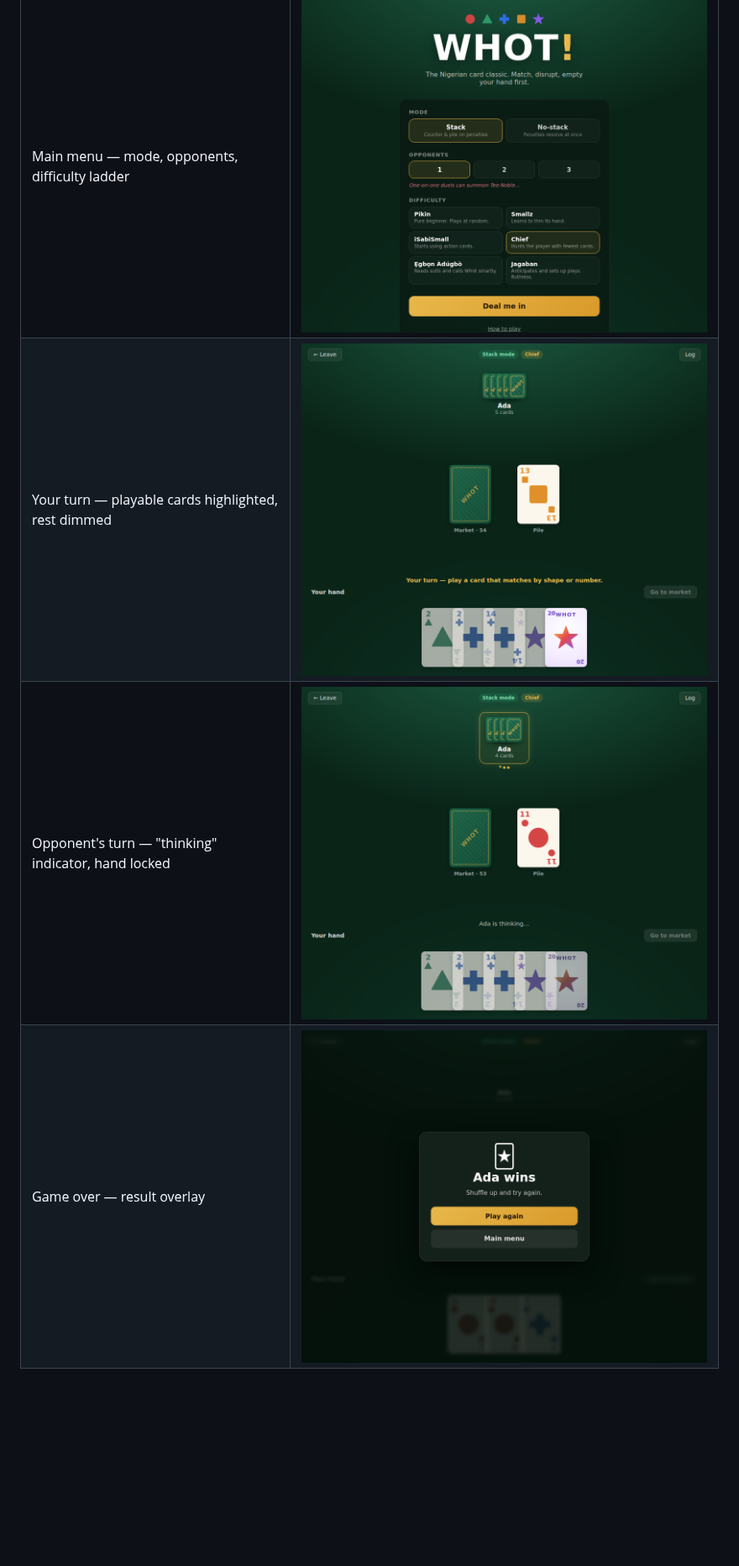
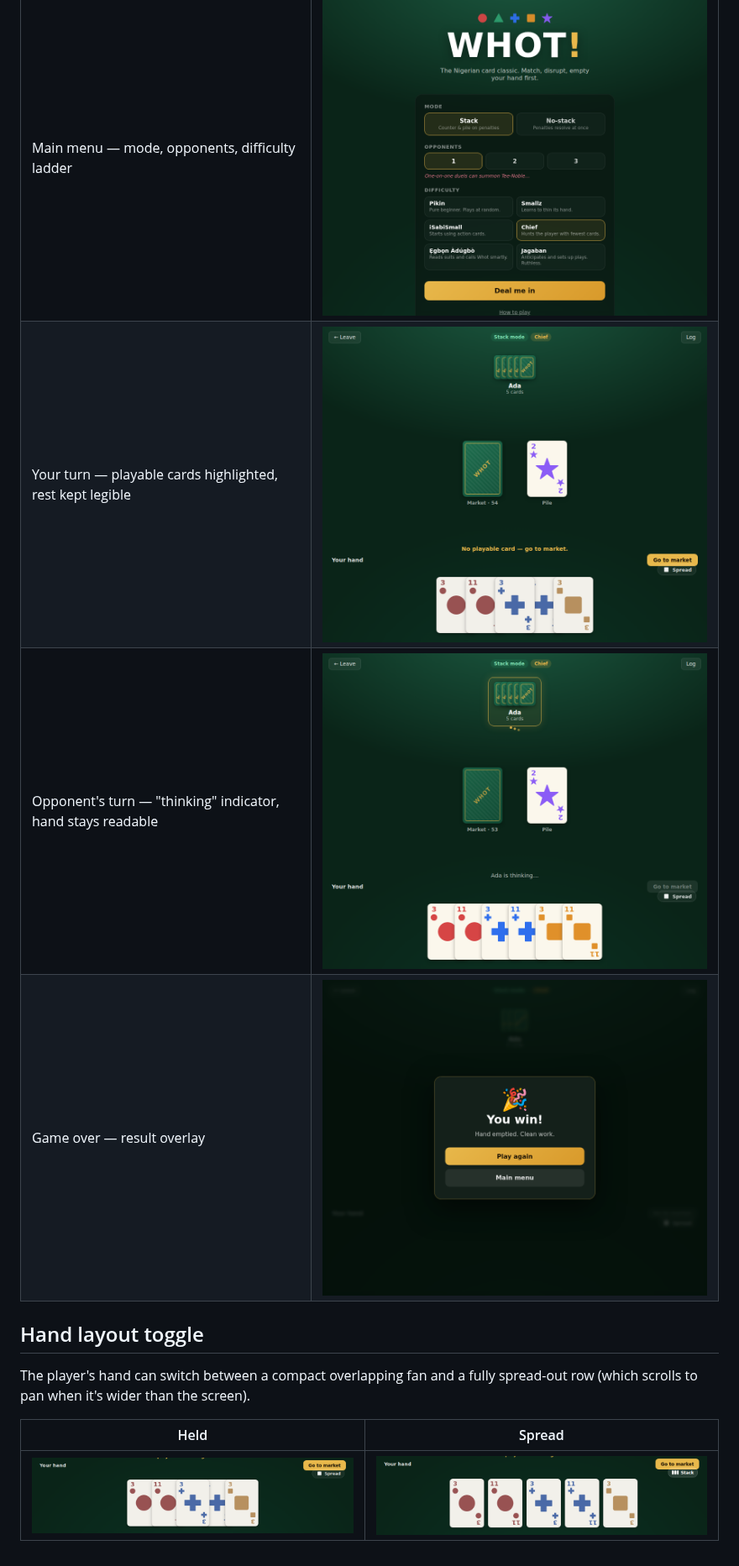
Before and after one commit to digitaldrreamer/whots, a Markdown page: docs/screenshots/README.md, the part around the change. Shown at 84% size. GitHub-like rendering; pictures changed too: docs/screenshots/gameplay.png, docs/screenshots/hand-held.png (added), docs/screenshots/hand-spread.png (added); blank space fills up the shorter version.

```diff
--- a/docs/screenshots/README.md
+++ b/docs/screenshots/README.md
@@ -5,6 +5,15 @@ Captured from the SvelteKit app (`app/`) playing a full single-player game.
 | Screen | Preview |
 | --- | --- |
 | Main menu — mode, opponents, difficulty ladder | ![Menu](menu.png) |
-| Your turn — playable cards highlighted, rest dimmed | ![Gameplay](gameplay.png) |
-| Opponent's turn — "thinking" indicator, hand locked | ![Opponent turn](opponent-turn.png) |
+| Your turn — playable cards highlighted, rest kept legible | ![Gameplay](gameplay.png) |
+| Opponent's turn — "thinking" indicator, hand stays readable | ![Opponent turn](opponent-turn.png) |
 | Game over — result overlay | ![Result](result.png) |
+
+## Hand layout toggle
+
+The player's hand can switch between a compact overlapping fan and a fully
+spread-out row (which scrolls to pan when it's wider than the screen).
+
+| Held | Spread |
+| --- | --- |
+| ![Held](hand-held.png) | ![Spread](hand-spread.png) |
```
Also changed, not shown: 5 other files.
